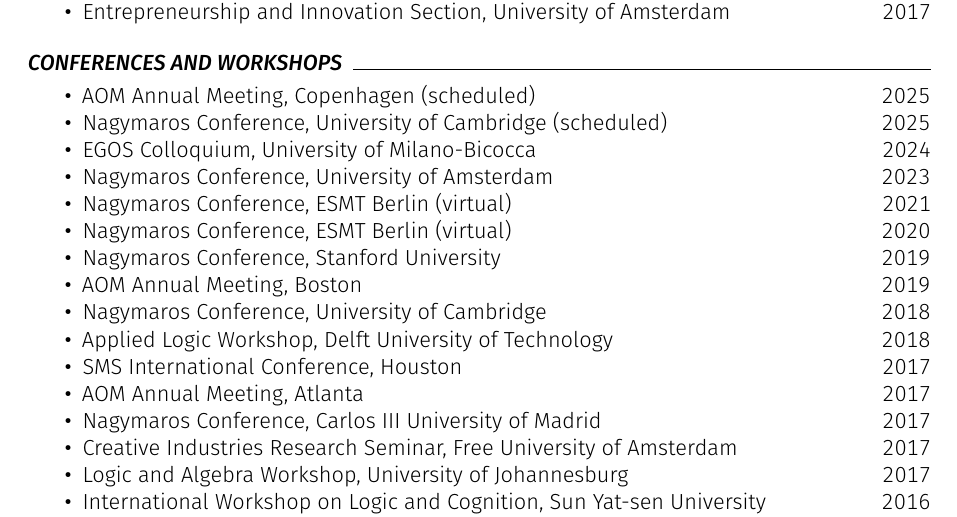
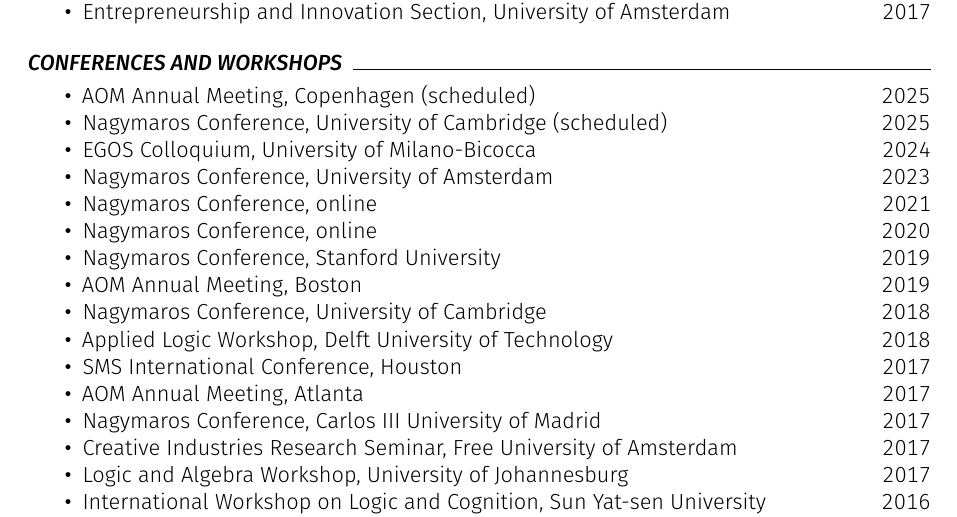
Before and after one commit to piazzai/piazzai.github.io, a LaTeX CV (cv.tex): part of page 3 of 4, cut so that both start at the same text. Compiled offline with pdfLaTeX.

Commit message:
Fix conference locations

```diff
--- a/cv.tex
+++ b/cv.tex
@@ -179,8 +179,8 @@
     \cvline{Nagymaros Conference}{University of Cambridge (scheduled)}{2025}
     \cvline{EGOS Colloquium}{University of Milano-Bicocca}{2024}
     \cvline{Nagymaros Conference}{University of Amsterdam}{2023}
-    \cvline{Nagymaros Conference}{ESMT Berlin (virtual)}{2021}
-    \cvline{Nagymaros Conference}{ESMT Berlin (virtual)}{2020}
+    \cvline{Nagymaros Conference}{online}{2021}
+    \cvline{Nagymaros Conference}{online}{2020}
     \cvline{Nagymaros Conference}{Stanford University}{2019}
     \cvline{AOM Annual Meeting}{Boston}{2019}
     \cvline{Nagymaros Conference}{University of Cambridge}{2018}
```
